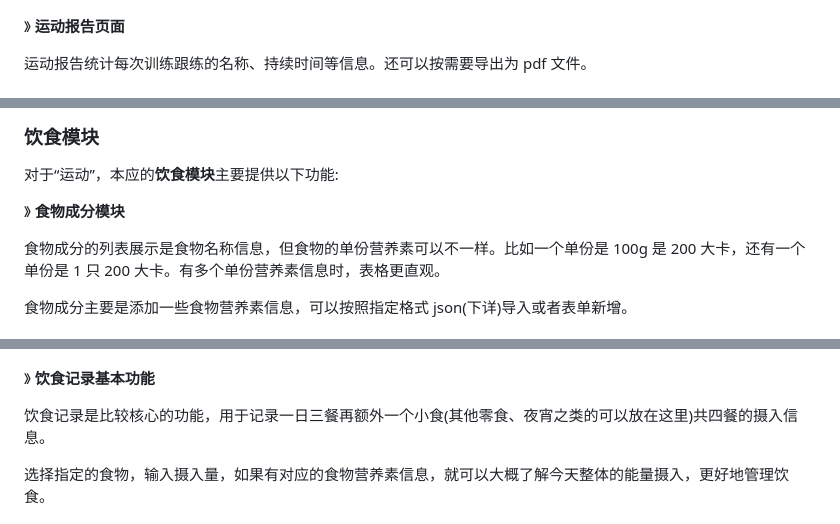
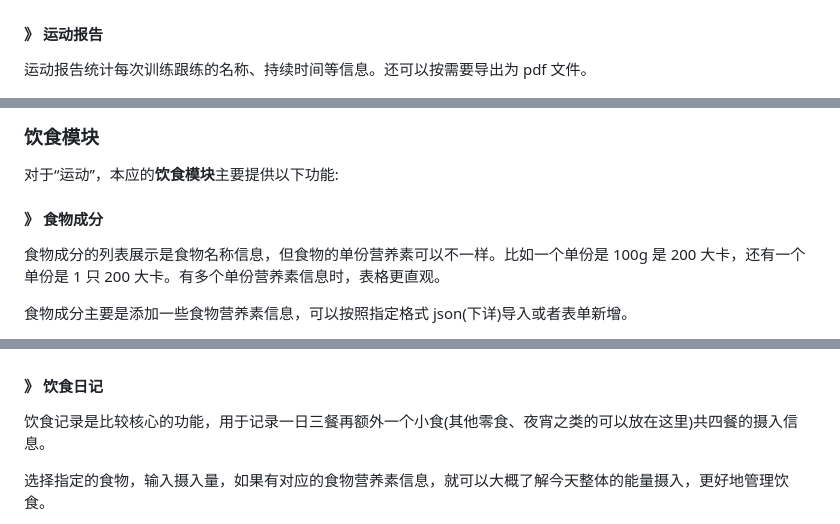
Before and after one commit to Sanotsu/free-fitness, a Markdown page: README.md, 3 parts joined by grey strips. Rendered like a GitHub page.

```diff
--- a/README.md
+++ b/README.md
@@ -56,7 +88,7 @@ Free-Fitness 是使用 flutter 开发的集运动跟练、饮食记录、日记
 
 ![5跟练训练的页面](_screenshots/5跟练训练的页面.jpg)
 
-》 **运动报告页面**
+#### 》 运动报告
 
 运动报告统计每次训练跟练的名称、持续时间等信息。还可以按需要导出为 pdf 文件。
 
@@ -66,7 +98,7 @@ Free-Fitness 是使用 flutter 开发的集运动跟练、饮食记录、日记
 
 对于“运动”，本应的**饮食模块**主要提供以下功能:
 
-》 **食物成分模块**
+#### 》 食物成分
 
 食物成分的列表展示是食物名称信息，但食物的单份营养素可以不一样。比如一个单份是 100g 是 200 大卡，还有一个单份是 1 只 200 大卡。有多个单份营养素信息时，表格更直观。
 
@@ -80,7 +112,7 @@ Free-Fitness 是使用 flutter 开发的集运动跟练、饮食记录、日记
 
 ![8食物详情页面](_screenshots/8食物详情页面.jpg)
 
-》 **饮食记录基本功能**
+#### 》 饮食日记
 
 饮食记录是比较核心的功能，用于记录一日三餐再额外一个小食(其他零食、夜宵之类的可以放在这里)共四餐的摄入信息。
 
```
Also changed, not shown: other parts of README.md (+44 -12 lines).
